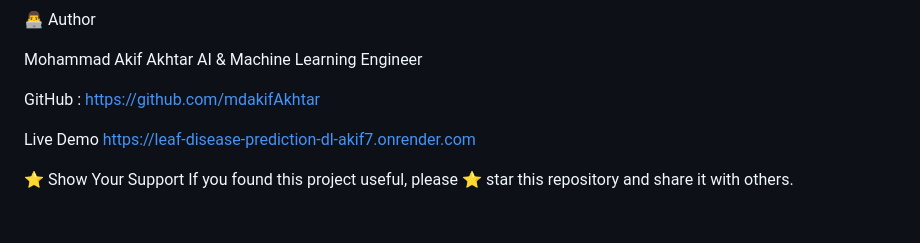
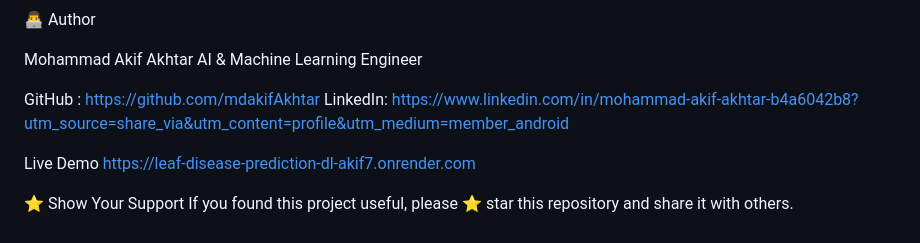
Before and after one commit to mdakifAkhtar/Leaf_Disease_Prediction_Deep_Learning, a Markdown page: README.md, the part around one of its changes. GitHub-like rendering.

```diff
--- a/README.md
+++ b/README.md
@@ -141,6 +141,7 @@ Mohammad Akif Akhtar
 AI & Machine Learning Engineer
 
 GitHub : https://github.com/mdakifAkhtar
+LinkedIn: https://www.linkedin.com/in/mohammad-akif-akhtar-b4a6042b8?utm_source=share_via&utm_content=profile&utm_medium=member_android
 
 Live Demo
 https://leaf-disease-prediction-dl-akif7.onrender.com
```
Also changed, not shown: other parts of README.md (+1 -1 lines).
